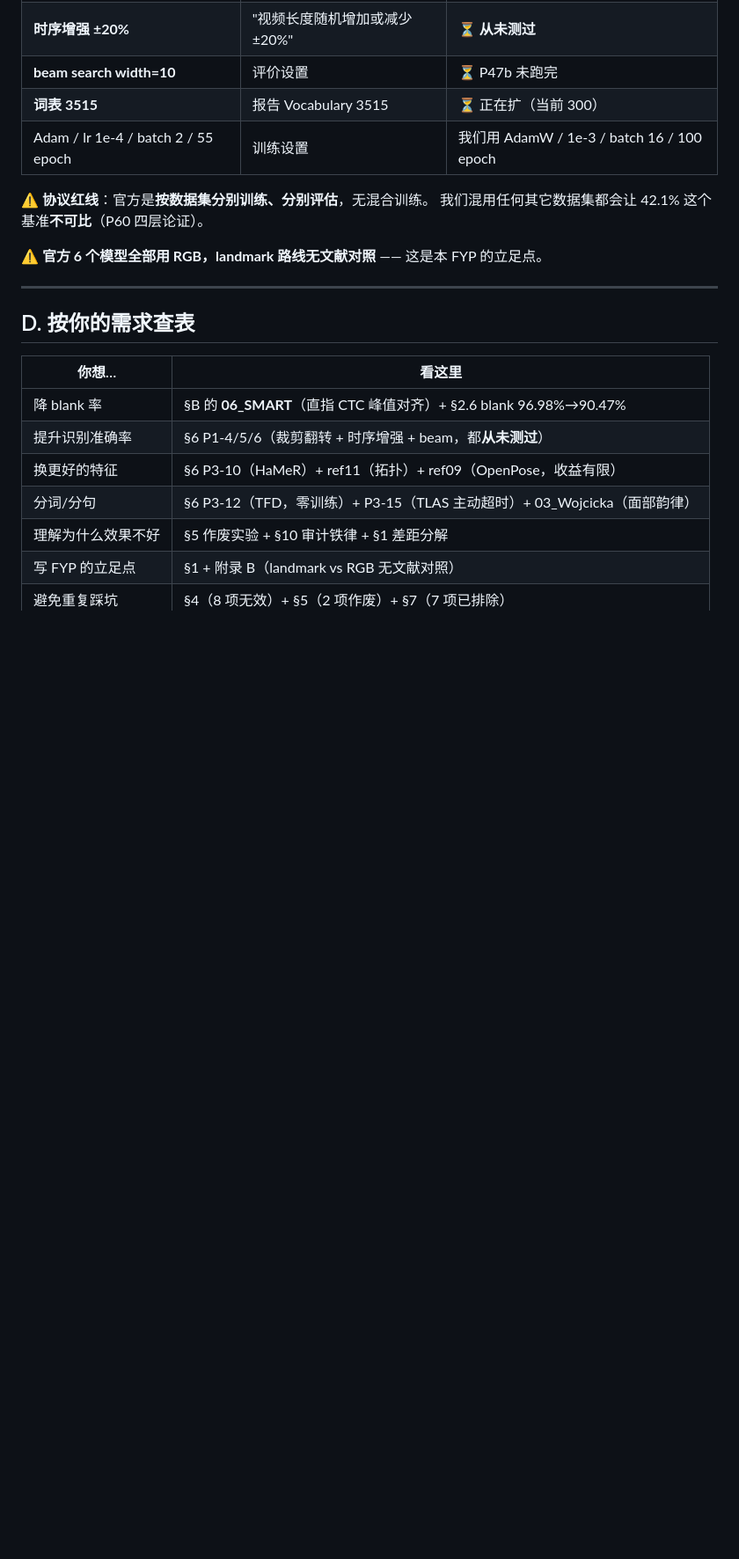
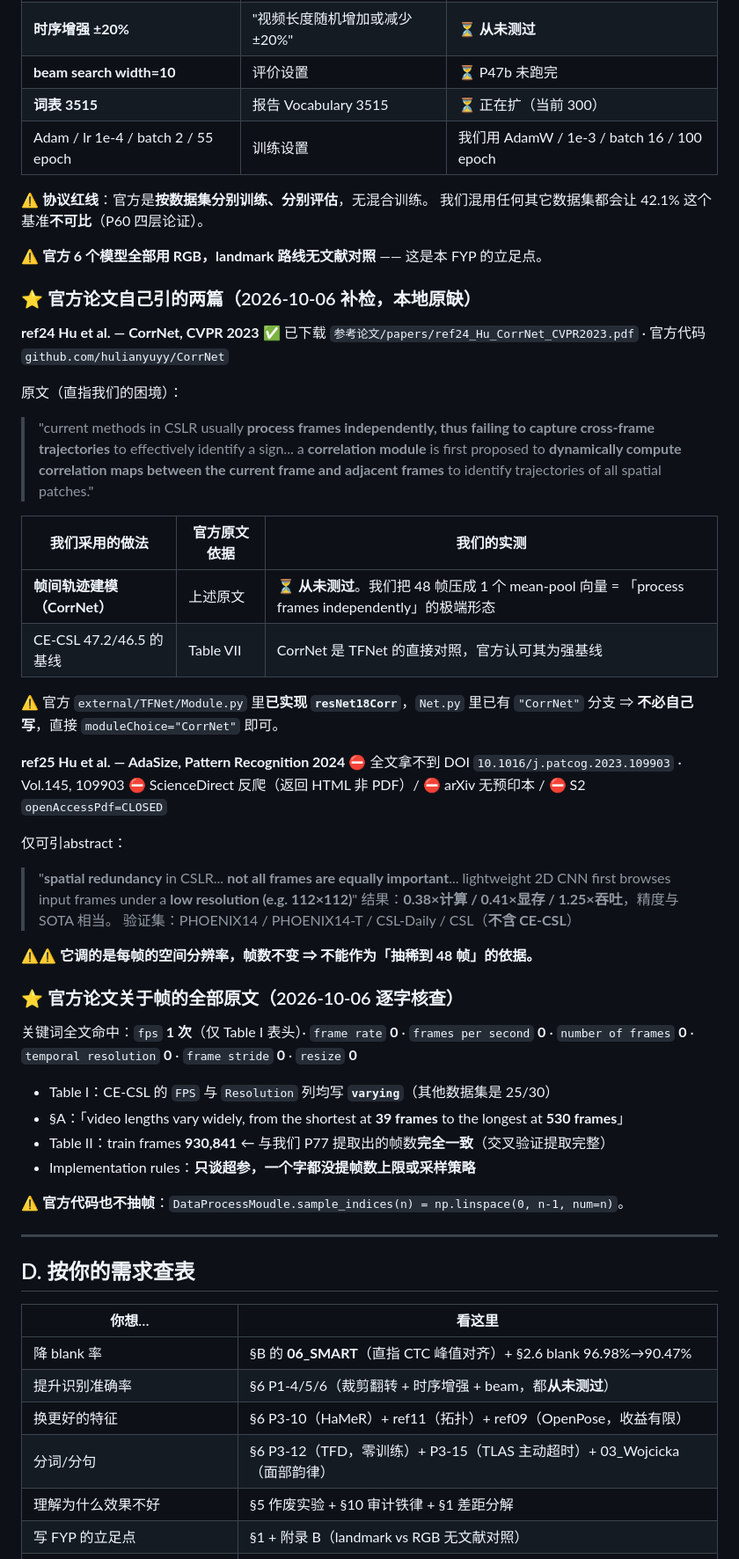
Before and after one commit to antiquelixcheng5413-code/domain-bounded-cslr, a Markdown page: docs/planning/LIT_PLAN_论文逐篇对照.md, the part around one of its changes. Shown at 88% size. GitHub-like rendering; blank space fills up the shorter version.

```diff
--- a/docs/planning/LIT_PLAN_论文逐篇对照.md
+++ b/docs/planning/LIT_PLAN_论文逐篇对照.md
@@ -198,6 +198,49 @@
 
 **⚠️ 官方 6 个模型全部用 RGB，landmark 路线无文献对照** —— 这是本 FYP 的立足点。
 
+### ⭐ 官方论文自己引的两篇（2026-10-06 补检，本地原缺）
+
+**ref24 Hu et al. — CorrNet, CVPR 2023** ✅ 已下载
+`参考论文/papers/ref24_Hu_CorrNet_CVPR2023.pdf` · 官方代码 `github.com/hulianyuyy/CorrNet`
+
+原文（直指我们的困境）：
+> "current methods in CSLR usually **process frames independently, thus failing to
+> capture cross-frame trajectories** to effectively identify a sign... a **correlation
+> module** is first proposed to **dynamically compute correlation maps between the
+> current frame and adjacent frames** to identify trajectories of all spatial patches."
+
+| 我们采用的做法 | 官方原文依据 | 我们的实测 |
+|---|---|---|
+| **帧间轨迹建模（CorrNet）** | 上述原文 | ⏳ **从未测过**。我们把 48 帧压成 1 个 mean-pool 向量 = 「process frames independently」的极端形态 |
+| CE-CSL 47.2/46.5 的基线 | Table VII | CorrNet 是 TFNet 的直接对照，官方认可其为强基线 |
+
+⚠️ 官方 `external/TFNet/Module.py` 里**已实现 `resNet18Corr`**，`Net.py` 里已有 `"CorrNet"` 分支
+⇒ **不必自己写**，直接 `moduleChoice="CorrNet"` 即可。
+
+**ref25 Hu et al. — AdaSize, Pattern Recognition 2024** ⛔ 全文拿不到
+DOI `10.1016/j.patcog.2023.109903` · Vol.145, 109903
+⛔ ScienceDirect 反爬（返回 HTML 非 PDF）/ ⛔ arXiv 无预印本 / ⛔ S2 `openAccessPdf=CLOSED`
+
+仅可引abstract：
+> "**spatial redundancy** in CSLR... **not all frames are equally important**... lightweight
+> 2D CNN first browses input frames under a **low resolution (e.g. 112×112)**"
+> 结果：**0.38×计算 / 0.41×显存 / 1.25×吞吐**，精度与 SOTA 相当。
+验证集：PHOENIX14 / PHOENIX14-T / CSL-Daily / CSL（**不含 CE-CSL**）
+
+⚠️⚠️ **它调的是每帧的空间分辨率，帧数不变 ⇒ 不能作为「抽稀到 48 帧」的依据。**
+
+### ⭐ 官方论文关于帧的全部原文（2026-10-06 逐字核查）
+
+关键词全文命中：`fps` **1 次**（仅 Table I 表头）· `frame rate` **0** · `frames per second` **0**
+· `number of frames` **0** · `temporal resolution` **0** · `frame stride` **0** · `resize` **0**
+
+- Table I：CE-CSL 的 `FPS` 与 `Resolution` 列均写 **`varying`**（其他数据集是 25/30）
+- §A：「video lengths vary widely, from the shortest at **39 frames** to the longest at **530 frames**」
+- Table II：train frames **930,841** ← 与我们 P77 提取出的帧数**完全一致**（交叉验证提取完整）
+- Implementation rules：**只谈超参，一个字都没提帧数上限或采样策略**
+
+⚠️ **官方代码也不抽帧**：`DataProcessMoudle.sample_indices(n) = np.linspace(0, n-1, num=n)`。
+
 ---
 
 ## D. 按你的需求查表
```
Also changed, not shown: other parts of docs/planning/LIT_PLAN_论文逐篇对照.md (+2 -0 lines), docs/planning/ROADMAP_2026-10-06.md (added, +234 -0 lines).
